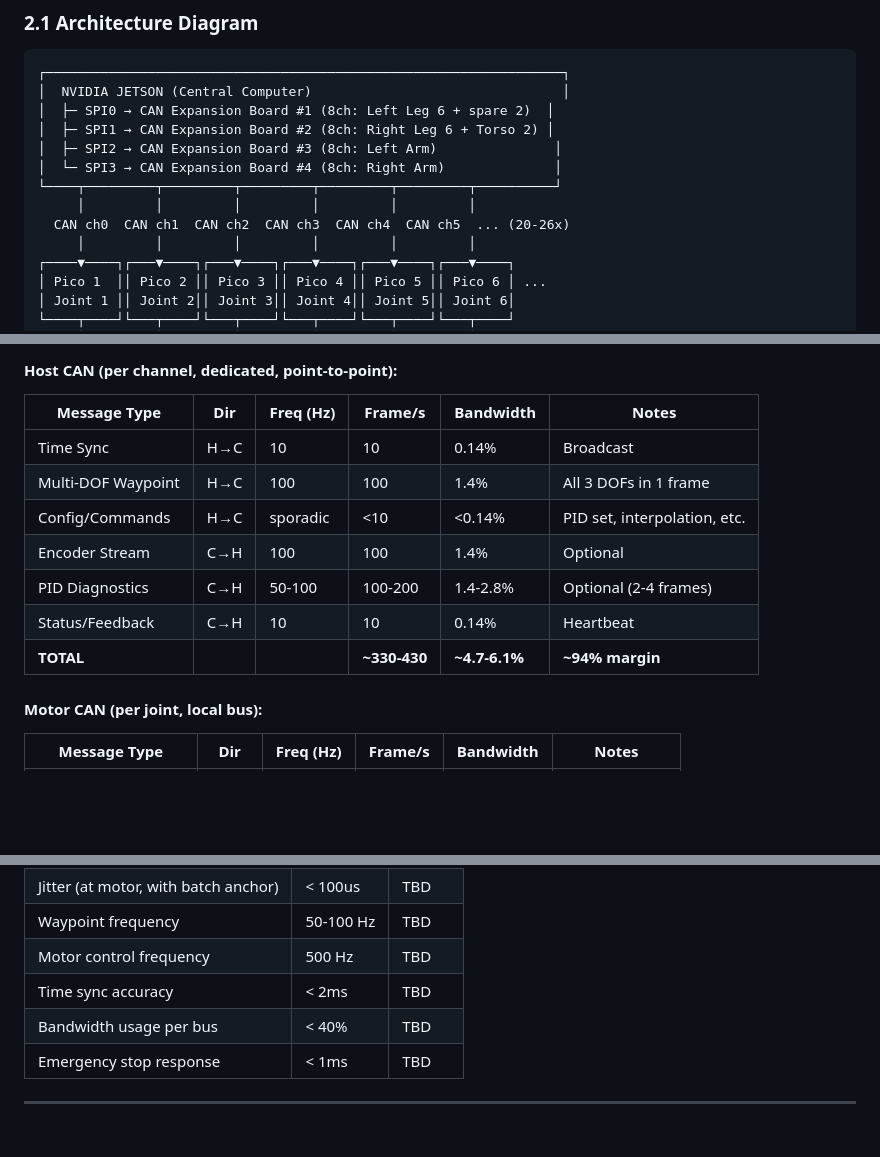
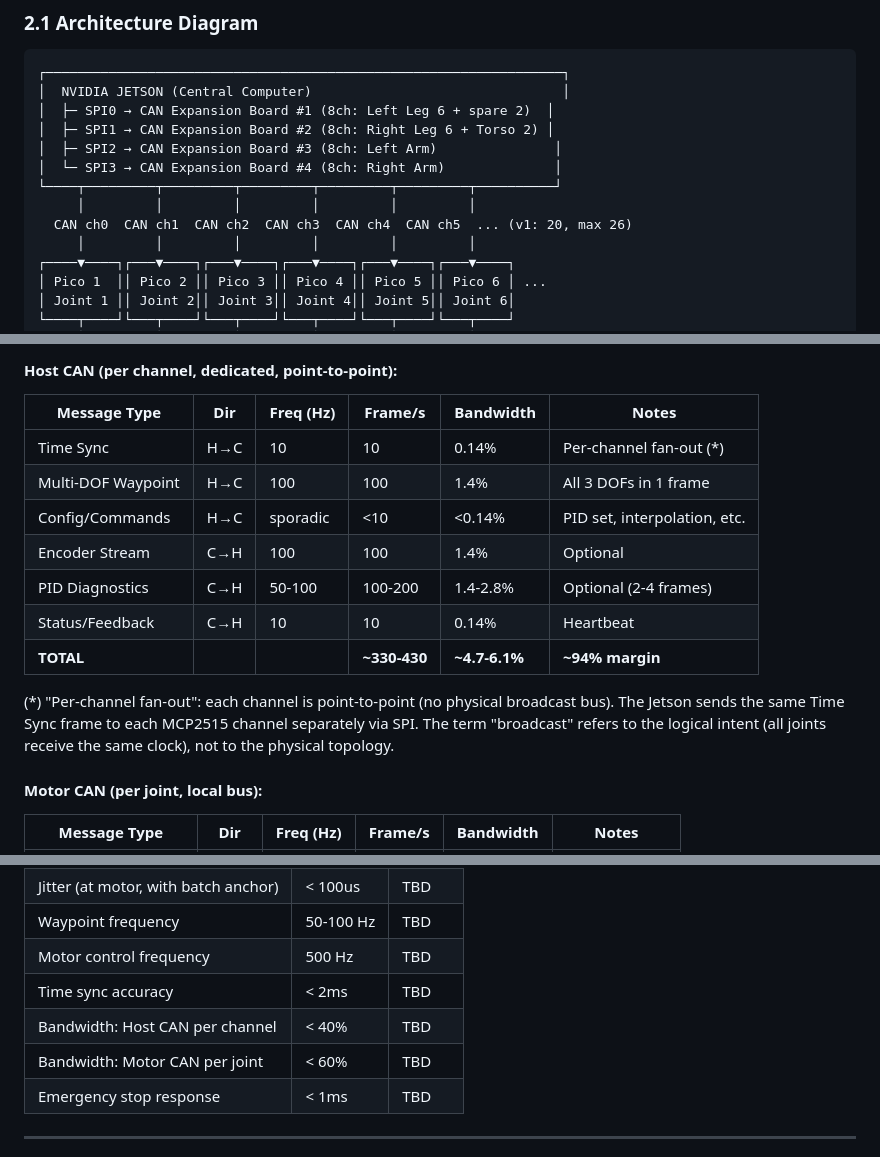
Before and after one commit to aliahumanoid/alia-humanoid-core, a Markdown page: software/docs/CAN_SYSTEM_ARCHITECTURE.md, 3 parts joined by grey strips. Rendered like a GitHub page; blank space fills up the shorter version.

Commit message:
fix: resolve 3 CAN doc incoherences (bandwidth KPI, broadcast term, v1 baseline)
- P1: split bandwidth KPI — Host CAN < 40%, Motor CAN < 60% (was generic < 40%)
- P2: clarify Time Sync as per-channel fan-out, not physical broadcast
- P3: label v1 baseline = 20 channels, 20-26 = expansion capacity

Signed-off-by: graceful-kinematics <info@aliahumanoid.com>

```diff
--- a/software/docs/CAN_SYSTEM_ARCHITECTURE.md
+++ b/software/docs/CAN_SYSTEM_ARCHITECTURE.md
@@ -71,7 +71,7 @@ This document describes the complete CAN-based communication architecture for th
 │  └─ SPI3 → CAN Expansion Board #4 (8ch: Right Arm)              │
 └────┬─────────┬─────────┬─────────┬─────────┬─────────┬──────────┘
      │         │         │         │         │         │
-  CAN ch0  CAN ch1  CAN ch2  CAN ch3  CAN ch4  CAN ch5  ... (20-26x)
+  CAN ch0  CAN ch1  CAN ch2  CAN ch3  CAN ch4  CAN ch5  ... (v1: 20, max 26)
      │         │         │         │         │         │
 ┌────▼────┐┌───▼────┐┌───▼────┐┌───▼────┐┌───▼────┐┌───▼────┐
 │ Pico 1  ││ Pico 2 ││ Pico 3 ││ Pico 4 ││ Pico 5 ││ Pico 6 │ ...
@@ -479,13 +479,15 @@ These buses are electrically isolated. Bandwidth must be analyzed separately.
 
 | Message Type | Dir | Freq (Hz) | Frame/s | Bandwidth | Notes |
 |--------------|-----|-----------|---------|-----------|-------|
-| Time Sync | H→C | 10 | 10 | 0.14% | Broadcast |
+| Time Sync | H→C | 10 | 10 | 0.14% | Per-channel fan-out (*) |
 | Multi-DOF Waypoint | H→C | 100 | 100 | 1.4% | All 3 DOFs in 1 frame |
 | Config/Commands | H→C | sporadic | <10 | <0.14% | PID set, interpolation, etc. |
 | Encoder Stream | C→H | 100 | 100 | 1.4% | Optional |
 | PID Diagnostics | C→H | 50-100 | 100-200 | 1.4-2.8% | Optional (2-4 frames) |
 | Status/Feedback | C→H | 10 | 10 | 0.14% | Heartbeat |
 | **TOTAL** | | | **~330-430** | **~4.7-6.1%** | **~94% margin** |
+
+(*) "Per-channel fan-out": each channel is point-to-point (no physical broadcast bus). The Jetson sends the same Time Sync frame to each MCP2515 channel separately via SPI. The term "broadcast" refers to the logical intent (all joints receive the same clock), not to the physical topology.
 
 #### Motor CAN (per joint, local bus):
 
@@ -1212,7 +1214,8 @@ The following telemetry signals form the **minimum observability contract** betw
 | Waypoint frequency | 50-100 Hz | TBD |
 | Motor control frequency | 500 Hz | TBD |
 | Time sync accuracy | < 2ms | TBD |
-| Bandwidth usage per bus | < 40% | TBD |
+| Bandwidth: Host CAN per channel | < 40% | TBD |
+| Bandwidth: Motor CAN per joint | < 60% | TBD |
 | Emergency stop response | < 1ms | TBD |
 
 ---
```
Also changed, not shown: other parts of software/docs/CAN_SYSTEM_ARCHITECTURE.md (+2 -2 lines).
